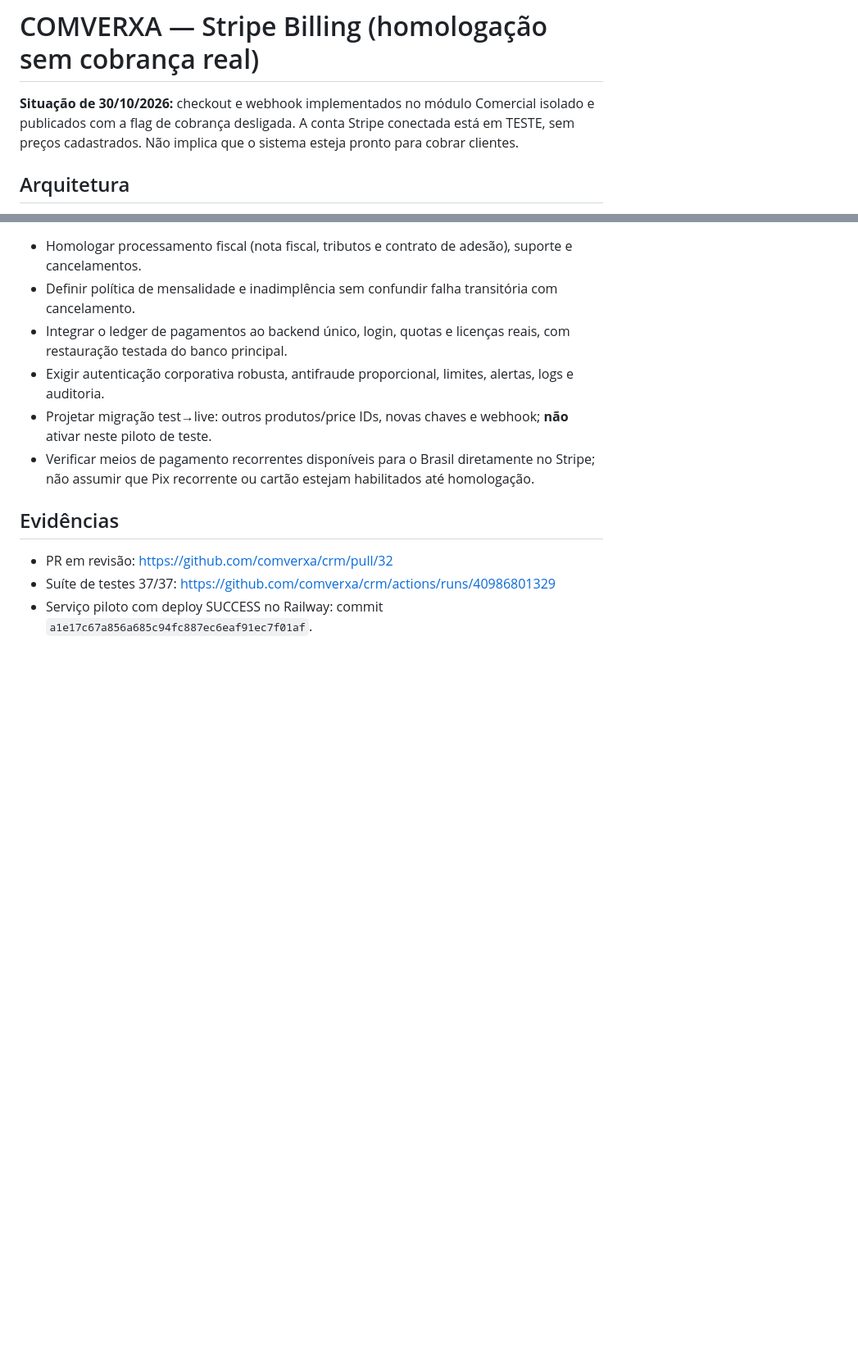
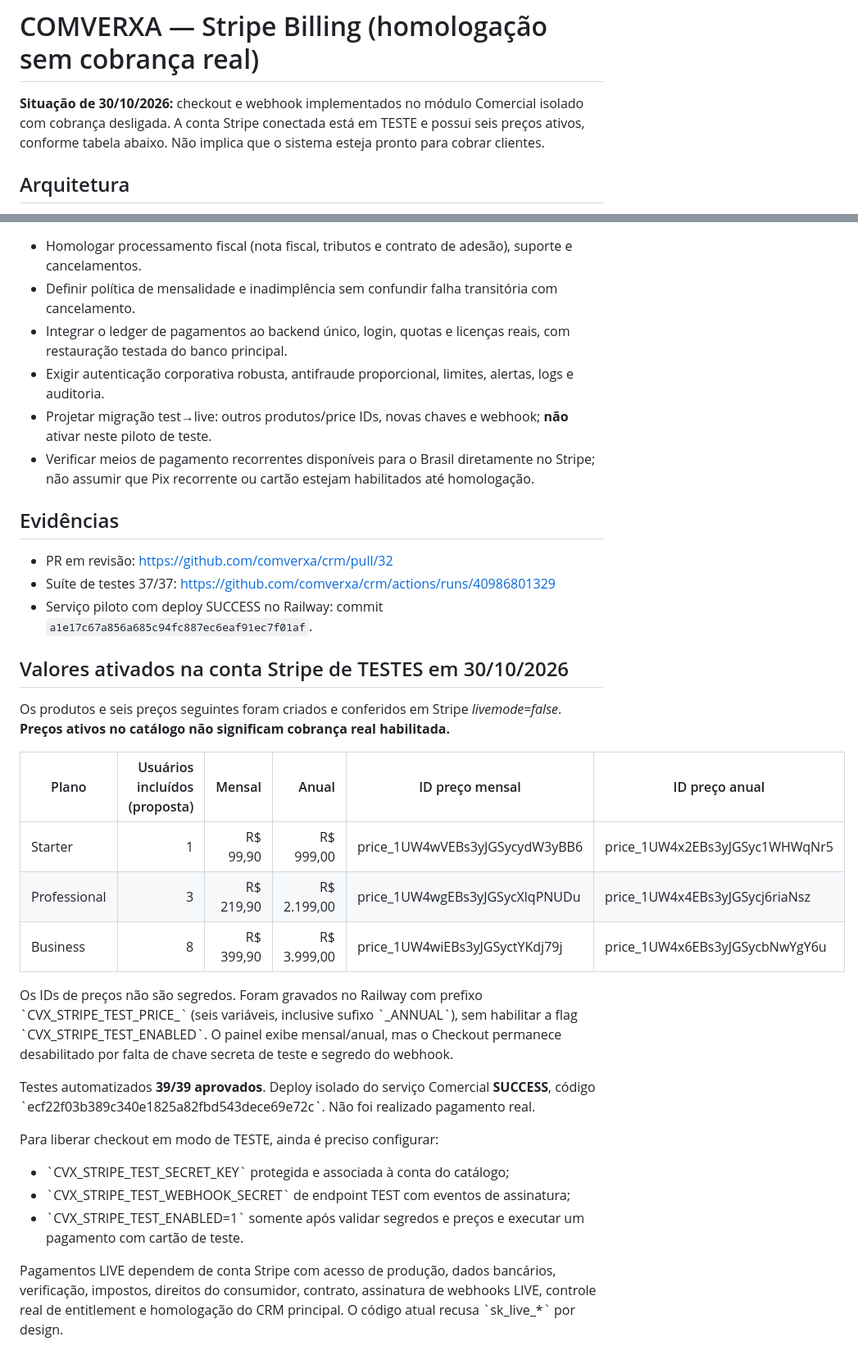
Before and after one commit to comverxa/crm, a Markdown page: docs/COMVERXA-STRIPE-ASSINATURAS-TESTE.md, 2 parts joined by grey strips. Shown at 82% size. Rendered like a GitHub page; blank space fills up the shorter version.

Commit message:
docs(pricing): registrar 6 precos Stripe test ativos e rollout com checkout protegido

```diff
--- a/docs/COMVERXA-STRIPE-ASSINATURAS-TESTE.md
+++ b/docs/COMVERXA-STRIPE-ASSINATURAS-TESTE.md
@@ -1,6 +1,6 @@
 # COMVERXA — Stripe Billing (homologação sem cobrança real)
 
-**Situação de 30/10/2026:** checkout e webhook implementados no módulo Comercial isolado e publicados com a flag de cobrança desligada. A conta Stripe conectada está em TESTE, sem preços cadastrados. Não implica que o sistema esteja pronto para cobrar clientes.
+**Situação de 30/10/2026:** checkout e webhook implementados no módulo Comercial isolado com cobrança desligada. A conta Stripe conectada está em TESTE e possui seis preços ativos, conforme tabela abaixo. Não implica que o sistema esteja pronto para cobrar clientes.
 
 ## Arquitetura
 - Checkout Stripe Hosted (somente `sk_test_*`) para Starter, Professional e Business.
@@ -42,3 +42,25 @@ Não ativar o flag sem as credenciais e ao menos um Price test válido. O códig
 - PR em revisão: https://github.com/comverxa/crm/pull/32
 - Suíte de testes 37/37: https://github.com/comverxa/crm/actions/runs/40986801329
 - Serviço piloto com deploy SUCCESS no Railway: commit `a1e17c67a856a685c94fc887ec6eaf91ec7f01af`.
+
+
+## Valores ativados na conta Stripe de TESTES em 30/10/2026
+
+Os produtos e seis preços seguintes foram criados e conferidos em Stripe *livemode=false*. **Preços ativos no catálogo não significam cobrança real habilitada.**
+
+| Plano | Usuários incluídos (proposta) | Mensal | Anual | ID preço mensal | ID preço anual |
+| --- | ---: | ---: | ---: | --- | --- |
+| Starter | 1 | R$ 99,90 | R$ 999,00 | price_1UW4wVEBs3yJGSycydW3yBB6 | price_1UW4x2EBs3yJGSyc1WHWqNr5 |
+| Professional | 3 | R$ 219,90 | R$ 2.199,00 | price_1UW4wgEBs3yJGSycXlqPNUDu | price_1UW4x4EBs3yJGSycj6riaNsz |
+| Business | 8 | R$ 399,90 | R$ 3.999,00 | price_1UW4wiEBs3yJGSyctYKdj79j | price_1UW4x6EBs3yJGSycbNwYgY6u |
+
+Os IDs de preços não são segredos. Foram gravados no Railway com prefixo \`CVX_STRIPE_TEST_PRICE_\` (seis variáveis, inclusive sufixo \`_ANNUAL\`), sem habilitar a flag \`CVX_STRIPE_TEST_ENABLED\`. O painel exibe mensal/anual, mas o Checkout permanece desabilitado por falta de chave secreta de teste e segredo do webhook.
+
+Testes automatizados **39/39 aprovados**. Deploy isolado do serviço Comercial **SUCCESS**, código \`ecf22f03b389c340e1825a82fbd543dece69e72c\`. Não foi realizado pagamento real.
+
+Para liberar checkout em modo de TESTE, ainda é preciso configurar:
+- \`CVX_STRIPE_TEST_SECRET_KEY\` protegida e associada à conta do catálogo;
+- \`CVX_STRIPE_TEST_WEBHOOK_SECRET\` de endpoint TEST com eventos de assinatura;
+- \`CVX_STRIPE_TEST_ENABLED=1\` somente após validar segredos e preços e executar um pagamento com cartão de teste.
+
+Pagamentos LIVE dependem de conta Stripe com acesso de produção, dados bancários, verificação, impostos, direitos do consumidor, contrato, assinatura de webhooks LIVE, controle real de entitlement e homologação do CRM principal. O código atual recusa \`sk_live_*\` por design.
```
